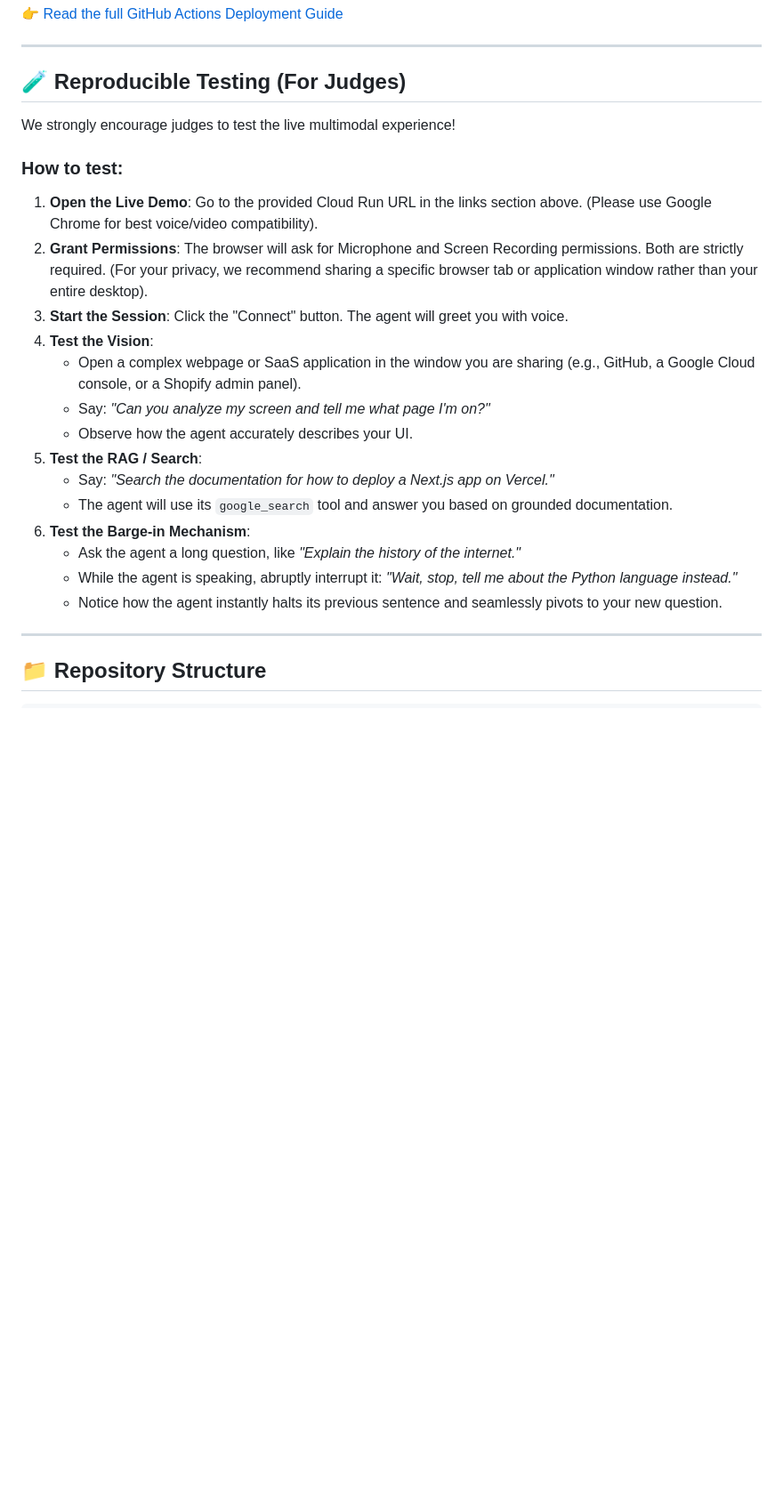
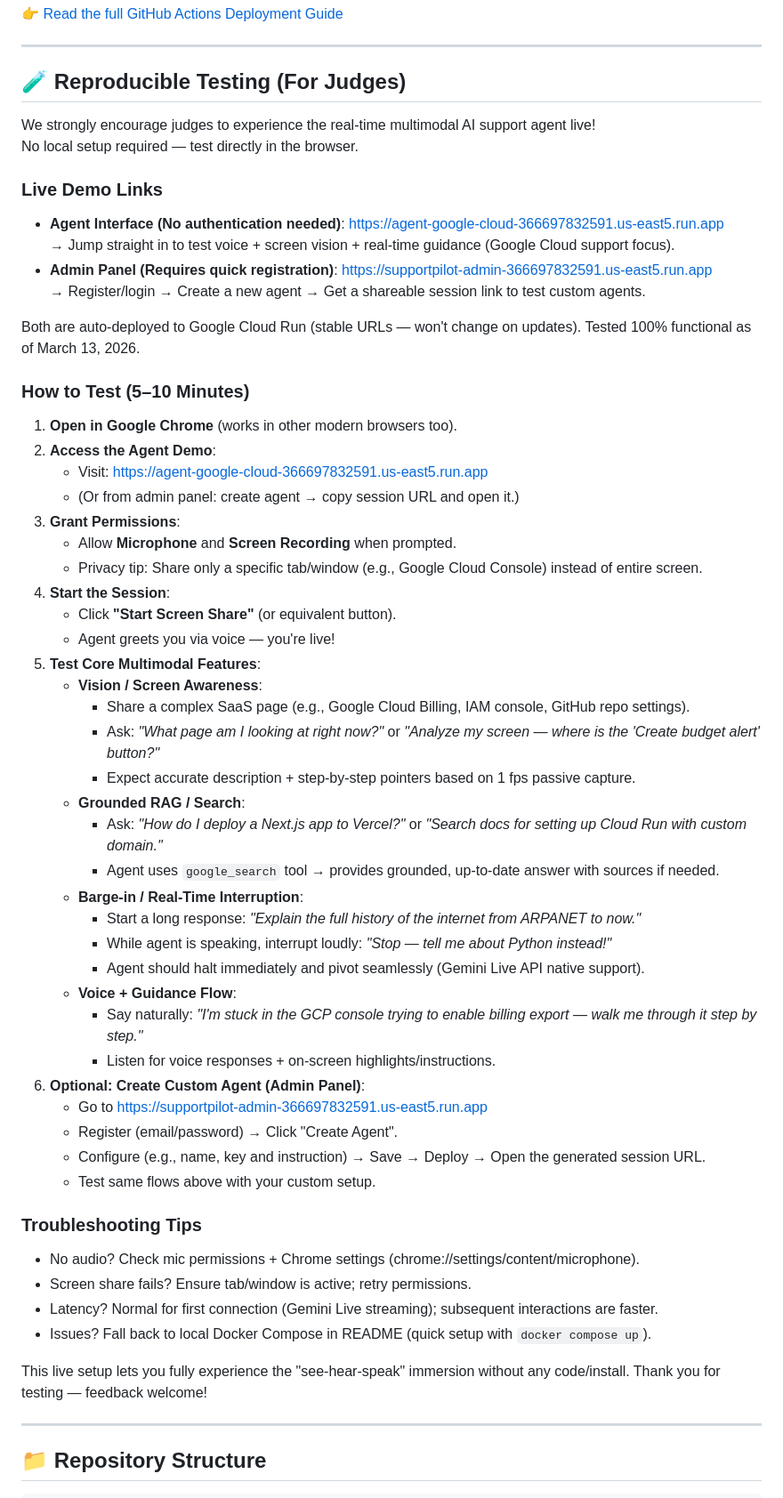
Before and after one commit to kywthiha/support-pilot, a Markdown page: README.md, the part around the change. Shown at 89% size. GitHub-like rendering; blank space fills up the shorter version.

```diff
--- a/README.md
+++ b/README.md
@@ -239,24 +239,56 @@ The repository includes a fully automated CI/CD pipeline. Pushing to `main` trig
 ---
 
 ## 🧪 Reproducible Testing (For Judges)
+We strongly encourage judges to experience the real-time multimodal AI support agent live!
+No local setup required — test directly in the browser.
 
-We strongly encourage judges to test the live multimodal experience!
+### Live Demo Links
+- **Agent Interface (No authentication needed)**: https://agent-google-cloud-366697832591.us-east5.run.app
+  → Jump straight in to test voice + screen vision + real-time guidance (Google Cloud support focus).
+- **Admin Panel (Requires quick registration)**: https://supportpilot-admin-366697832591.us-east5.run.app
+  → Register/login → Create a new agent → Get a shareable session link to test custom agents.
 
-### How to test:
-1. **Open the Live Demo**: Go to the provided Cloud Run URL in the links section above. (Please use Google Chrome for best voice/video compatibility).
-2. **Grant Permissions**: The browser will ask for Microphone and Screen Recording permissions. Both are strictly required. (For your privacy, we recommend sharing a specific browser tab or application window rather than your entire desktop).
-3. **Start the Session**: Click the "Connect" button. The agent will greet you with voice.
-4. **Test the Vision**:
-   - Open a complex webpage or SaaS application in the window you are sharing (e.g., GitHub, a Google Cloud console, or a Shopify admin panel).
-   - Say: *"Can you analyze my screen and tell me what page I'm on?"*
-   - Observe how the agent accurately describes your UI.
-5. **Test the RAG / Search**:
-   - Say: *"Search the documentation for how to deploy a Next.js app on Vercel."*
-   - The agent will use its `google_search` tool and answer you based on grounded documentation.
-6. **Test the Barge-in Mechanism**:
-   - Ask the agent a long question, like *"Explain the history of the internet."*
-   - While the agent is speaking, abruptly interrupt it: *"Wait, stop, tell me about the Python language instead."*
-   - Notice how the agent instantly halts its previous sentence and seamlessly pivots to your new question.
+Both are auto-deployed to Google Cloud Run (stable URLs — won't change on updates). Tested 100% functional as of March 13, 2026.
+
+### How to Test (5–10 Minutes)
+1. **Open in Google Chrome** (works in other modern browsers too).
+2. **Access the Agent Demo**:
+   - Visit: https://agent-google-cloud-366697832591.us-east5.run.app
+   - (Or from admin panel: create agent → copy session URL and open it.)
+3. **Grant Permissions**:
+   - Allow **Microphone** and **Screen Recording** when prompted.
+   - Privacy tip: Share only a specific tab/window (e.g., Google Cloud Console) instead of entire screen.
+4. **Start the Session**:
+   - Click **"Start Screen Share"** (or equivalent button).
+   - Agent greets you via voice — you're live!
+5. **Test Core Multimodal Features**:
+   - **Vision / Screen Awareness**:
+     - Share a complex SaaS page (e.g., Google Cloud Billing, IAM console, GitHub repo settings).
+     - Ask: *"What page am I looking at right now?"* or *"Analyze my screen — where is the 'Create budget alert' button?"*
+     - Expect accurate description + step-by-step pointers based on 1 fps passive capture.
+   - **Grounded RAG / Search**:
+     - Ask: *"How do I deploy a Next.js app to Vercel?"* or *"Search docs for setting up Cloud Run with custom domain."*
+     - Agent uses `google_search` tool → provides grounded, up-to-date answer with sources if needed.
+   - **Barge-in / Real-Time Interruption**:
+     - Start a long response: *"Explain the full history of the internet from ARPANET to now."*
+     - While agent is speaking, interrupt loudly: *"Stop — tell me about Python instead!"*
+     - Agent should halt immediately and pivot seamlessly (Gemini Live API native support).
+   - **Voice + Guidance Flow**:
+     - Say naturally: *"I'm stuck in the GCP console trying to enable billing export — walk me through it step by step."*
+     - Listen for voice responses + on-screen highlights/instructions.
+6. **Optional: Create Custom Agent (Admin Panel)**:
+   - Go to https://supportpilot-admin-366697832591.us-east5.run.app
+   - Register (email/password) → Click "Create Agent".
+   - Configure (e.g., name, key and instruction) → Save → Deploy → Open the generated session URL.
+   - Test same flows above with your custom setup.
+
+### Troubleshooting Tips
+- No audio? Check mic permissions + Chrome settings (chrome://settings/content/microphone).
+- Screen share fails? Ensure tab/window is active; retry permissions.
+- Latency? Normal for first connection (Gemini Live streaming); subsequent interactions are faster.
+- Issues? Fall back to local Docker Compose in README (quick setup with `docker compose up`).
+
+This live setup lets you fully experience the "see-hear-speak" immersion without any code/install. Thank you for testing — feedback welcome!
 
 ---
 
```
